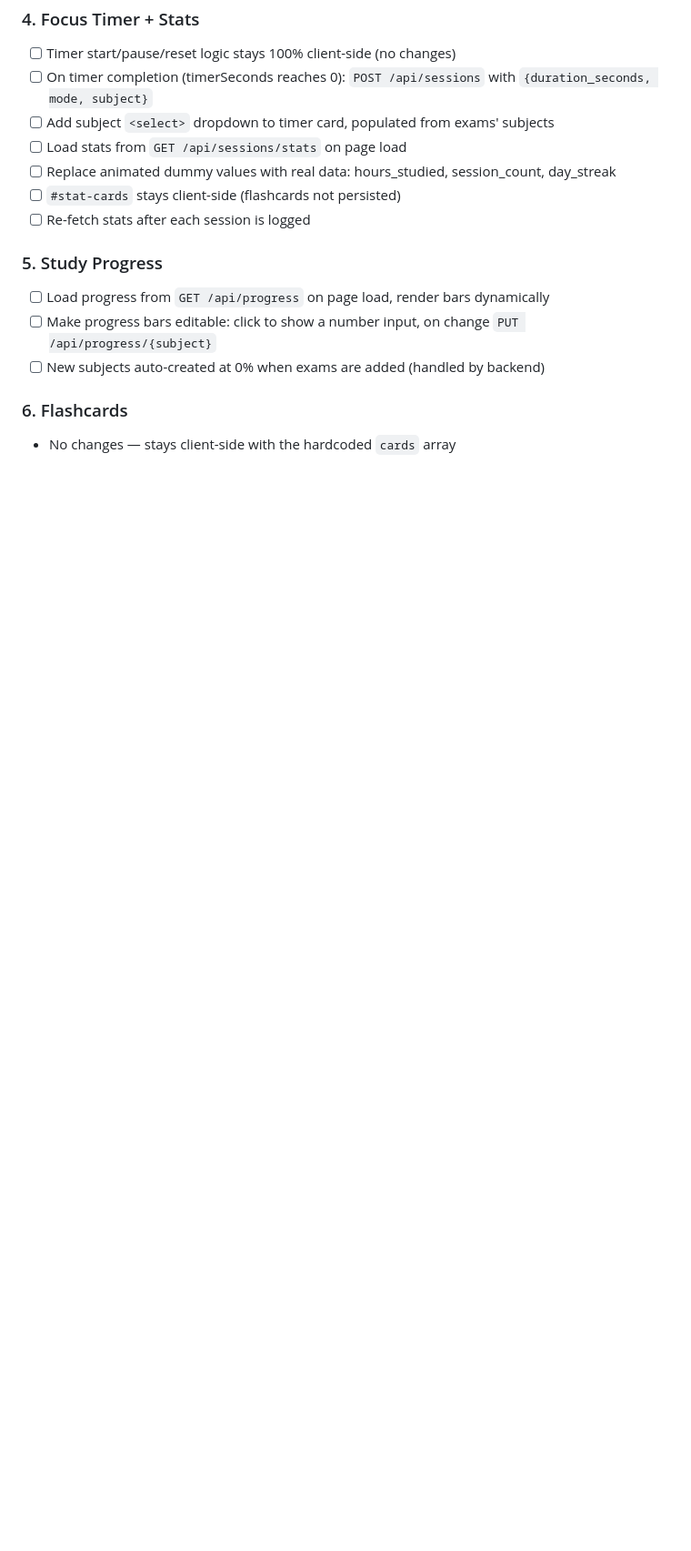
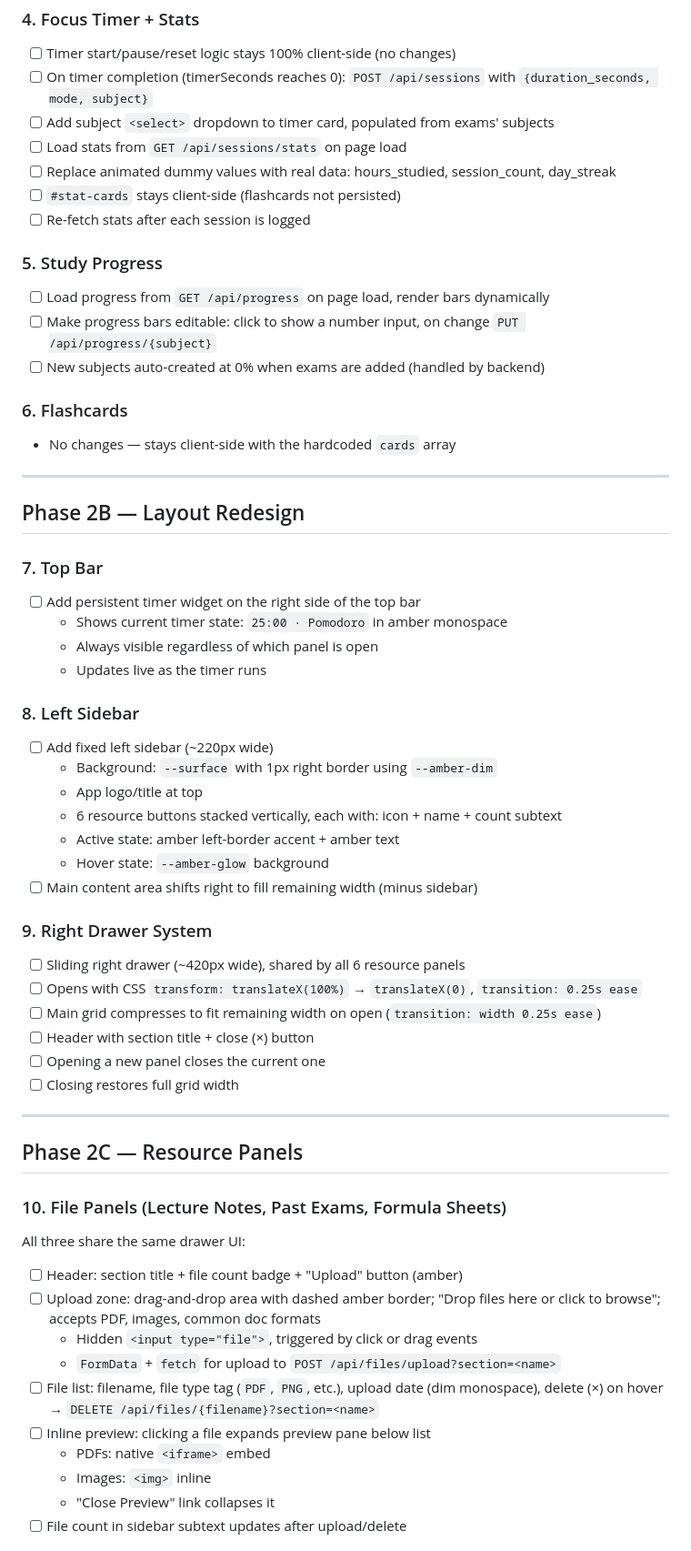
Before and after one commit to stefan272006/ExamWarRoom, a Markdown page: roadmap/frontend.md, the part around one of its changes. Shown at 91% size. Rendered like a GitHub page; blank space fills up the shorter version.

```diff
--- a/roadmap/frontend.md
+++ b/roadmap/frontend.md
@@ -47,3 +49,47 @@ Wire the existing static `index.html` to the FastAPI backend. No CSS changes. Al
 ### 6. Flashcards
 - No changes — stays client-side with the hardcoded `cards` array
 
+---
+
+## Phase 2B — Layout Redesign
+
+### 7. Top Bar
+- [ ] Add persistent timer widget on the right side of the top bar
+  - Shows current timer state: `25:00 · Pomodoro` in amber monospace
+  - Always visible regardless of which panel is open
+  - Updates live as the timer runs
+
+### 8. Left Sidebar
+- [ ] Add fixed left sidebar (~220px wide)
+  - Background: `--surface` with 1px right border using `--amber-dim`
+  - App logo/title at top
+  - 6 resource buttons stacked vertically, each with: icon + name + count subtext
+  - Active state: amber left-border accent + amber text
+  - Hover state: `--amber-glow` background
+- [ ] Main content area shifts right to fill remaining width (minus sidebar)
+
+### 9. Right Drawer System
+- [ ] Sliding right drawer (~420px wide), shared by all 6 resource panels
+- [ ] Opens with CSS `transform: translateX(100%)` → `translateX(0)`, `transition: 0.25s ease`
+- [ ] Main grid compresses to fit remaining width on open (`transition: width 0.25s ease`)
+- [ ] Header with section title + close (×) button
+- [ ] Opening a new panel closes the current one
+- [ ] Closing restores full grid width
+
+---
+
+## Phase 2C — Resource Panels
+
+### 10. File Panels (Lecture Notes, Past Exams, Formula Sheets)
+All three share the same drawer UI:
+- [ ] Header: section title + file count badge + "Upload" button (amber)
+- [ ] Upload zone: drag-and-drop area with dashed amber border; "Drop files here or click to browse"; accepts PDF, images, common doc formats
+  - Hidden `<input type="file">`, triggered by click or drag events
+  - `FormData` + `fetch` for upload to `POST /api/files/upload?section=<name>`
+- [ ] File list: filename, file type tag (`PDF`, `PNG`, etc.), upload date (dim monospace), delete (×) on hover → `DELETE /api/files/{filename}?section=<name>`
+- [ ] Inline preview: clicking a file expands preview pane below list
+  - PDFs: native `<iframe>` embed
+  - Images: `<img>` inline
+  - "Close Preview" link collapses it
+- [ ] File count in sidebar subtext updates after upload/delete
+
```
Also changed, not shown: other parts of roadmap/frontend.md (+92 -14 lines), 1 other file.
